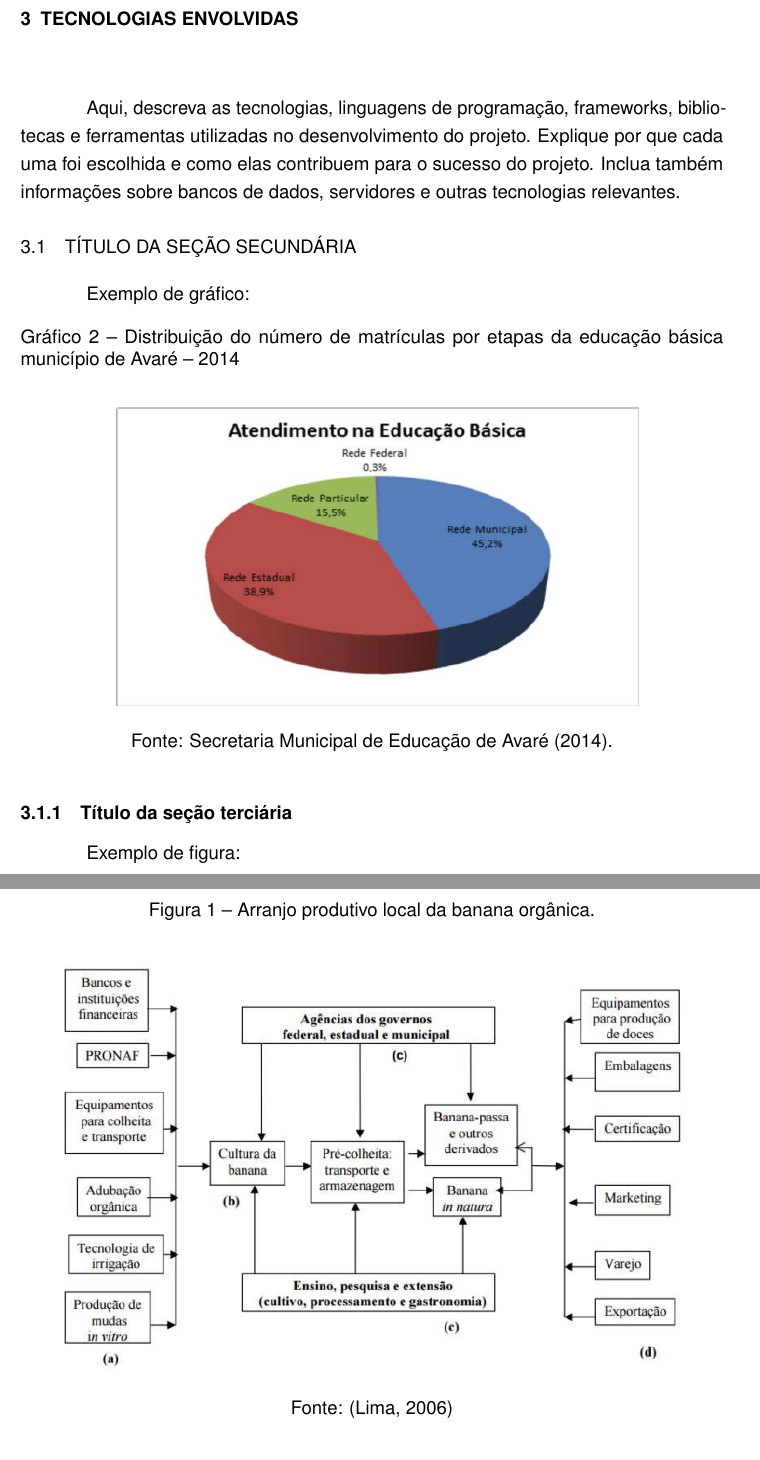
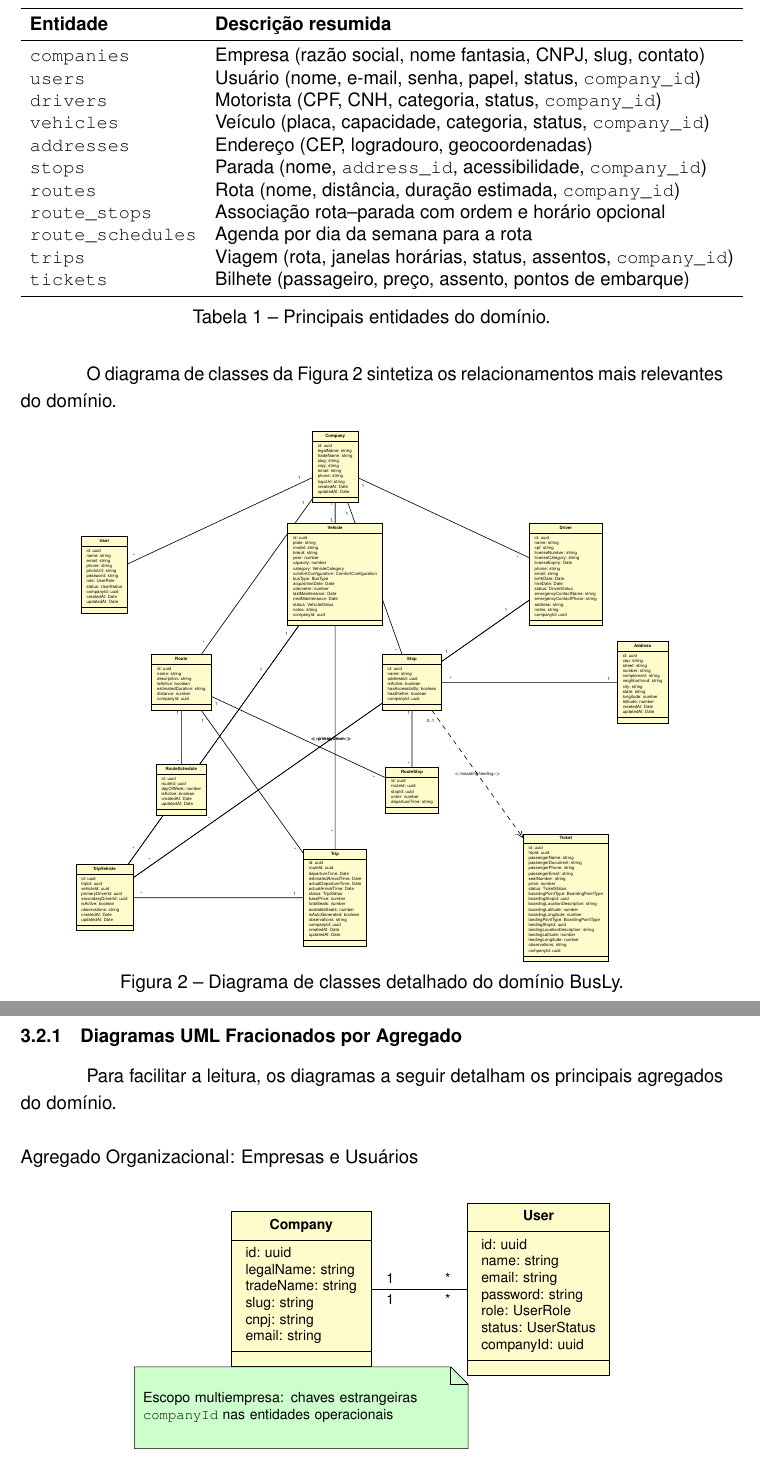
Before and after one commit to JeanCarlos899/RTS-Jean-Carlos, a LaTeX thesis (documento.tex, which reads capitulos/arquitetura.tex, capitulos/tecnologias.tex): two parts of pages 21 and 22 of 31 before the commit and two parts of pages 22 and 23 of 34 after it, joined at a grey line, cut at the place of the change. Compiled offline with pdfLaTeX.

Commit message:
Remove o arquivo tecnologias.tex e atualiza a estrutura do documento para incluir arquitetura em seu lugar.

```diff
--- /dev/null
+++ b/capitulos/arquitetura.tex
@@ -0,0 +34,261 @@
+\begin{table}[H]
+\centering
+\begin{tabular}{ll}
+\toprule
+\textbf{Entidade} & \textbf{Descrição resumida} \\
+\midrule
+\texttt{companies} & Empresa (razão social, nome fantasia, CNPJ, slug, contato) \\
+\texttt{users} & Usuário (nome, e-mail, senha, papel, status, \texttt{company\_id}) \\
+\texttt{drivers} & Motorista (CPF, CNH, categoria, status, \texttt{company\_id}) \\
+\texttt{vehicles} & Veículo (placa, capacidade, categoria, status, \texttt{company\_id}) \\
+\texttt{addresses} & Endereço (CEP, logradouro, geocoordenadas) \\
+\texttt{stops} & Parada (nome, \texttt{address\_id}, acessibilidade, \texttt{company\_id}) \\
+\texttt{routes} & Rota (nome, distância, duração estimada, \texttt{company\_id}) \\
+\texttt{route\_stops} & Associação rota–parada com ordem e horário opcional \\
+\texttt{route\_schedules} & Agenda por dia da semana para a rota \\
+\texttt{trips} & Viagem (rota, janelas horárias, status, assentos, \texttt{company\_id}) \\
+\texttt{tickets} & Bilhete (passageiro, preço, assento, pontos de embarque) \\
+\bottomrule
+\end{tabular}
+\caption{Principais entidades do domínio.}
+\label{tab:principais-entidades}
+\end{table}
+
+O diagrama de classes da Figura~\ref{fig:uml-dominio} sintetiza os relacionamentos mais relevantes do domínio.
+
+\begin{figure}[H]
+\centering
+\begin{tikzpicture}[scale=0.35, every node/.style={transform shape}]
+  \tikzumlset{font=\tiny}
+
+  % NÍVEL 1: Empresa (topo da hierarquia)
+  \umlclass[x=18,y=25]{Company}{
+    id: uuid\\
+    legalName: string\\
+    tradeName: string\\
+    slug: string\\
+    cnpj: string\\
+    email: string\\
+    phone: string\\
+    logoUrl: string\\
+    createdAt: Date\\
+    updatedAt: Date
+  }{ }
+
+  % NÍVEL 2: Gestão de usuários e recursos
+  \umlclass[x=3,y=18]{User}{
+    id: uuid\\
+    name: string\\
+    email: string\\
+    phone: string\\
+    photoUrl: string\\
+    password: string\\
+    role: UserRole\\
+    status: UserStatus\\
+    companyId: uuid\\
+    createdAt: Date\\
+    updatedAt: Date
+  }{ }
+
+  \umlclass[x=18,y=18]{Vehicle}{
+    id: uuid\\
+    plate: string\\
+    model: string\\
+    brand: string\\
+    year: number\\
+    capacity: number\\
+    category: VehicleCategory\\
+    comfortConfiguration: ComfortConfiguration\\
+    busType: BusType\\
+    acquisitionDate: Date\\
+    odometer: number\\
+    lastMaintenance: Date\\
+    nextMaintenance: Date\\
+    status: VehicleStatus\\
+    notes: string\\
+    companyId: uuid
+  }{ }
+
+  \umlclass[x=33,y=18]{Driver}{
+    id: uuid\\
+    name: string\\
+    cpf: string\\
+    licenseNumber: string\\
+    licenseCategory: string\\
+    licenseExpiry: Date\\
+    phone: string\\
+    email: string\\
+    birthDate: Date\\
+    hireDate: Date\\
+    status: DriverStatus\\
+    emergencyContactName: string\\
+    emergencyContactPhone: string\\
+    address: string\\
+    notes: string\\
+    companyId: uuid
+  }{ }
+
+  % NÍVEL 3: Configuração de rotas
+  \umlclass[x=8,y=11]{Route}{
+    id: uuid\\
+    name: string\\
+    description: string\\
+    isActive: boolean\\
+    estimatedDuration: string\\
+    distance: number\\
+    companyId: uuid
+  }{ }
+
+  \umlclass[x=23,y=11]{Stop}{
+    id: uuid\\
+    name: string\\
+    addressId: uuid\\
+    isActive: boolean\\
+    hasAccessibility: boolean\\
+    hasShelter: boolean\\
+    companyId: uuid
+  }{ }
+
+  \umlclass[x=38,y=11]{Address}{
+    id: uuid\\
+    cep: string\\
+    street: string\\
+    number: string\\
+    complement: string\\
+    neighborhood: string\\
+    city: string\\
+    state: string\\
+    longitude: number\\
+    latitude: number\\
+    createdAt: Date\\
+    updatedAt: Date
+  }{ }
+
+  % NÍVEL 4: Relacionamentos de configuração
+  \umlclass[x=8,y=4]{RouteSchedule}{
+    id: uuid\\
+    routeId: uuid\\
+    dayOfWeek: number\\
+    isActive: boolean\\
+    createdAt: Date\\
+    updatedAt: Date
+  }{ }
+
+  \umlclass[x=23,y=4]{RouteStop}{
+    id: uuid\\
+    routeId: uuid\\
+    stopId: uuid\\
+    order: number\\
+    departureTime: string
+  }{ }
+
+  % NÍVEL 5: Operação - Viagens
+  \umlclass[x=3,y=-3]{TripVehicle}{
+    id: uuid\\
+    tripId: uuid\\
+    vehicleId: uuid\\
+    primaryDriverId: uuid\\
+    secondaryDriverId: uuid\\
+    isActive: boolean\\
+    observations: string\\
+    createdAt: Date\\
+    updatedAt: Date
+  }{ }
+
+  \umlclass[x=18,y=-3]{Trip}{
+    id: uuid\\
+    routeId: uuid\\
+    departureTime: Date\\
+    estimatedArrivalTime: Date\\
+    actualDepartureTime: Date\\
+    actualArrivalTime: Date\\
+    status: TripStatus\\
+    basePrice: number\\
+    totalSeats: number\\
+    availableSeats: number\\
+    isAutoGenerated: boolean\\
+    observations: string\\
+    companyId: uuid\\
+    createdAt: Date\\
+    updatedAt: Date
+  }{ }
+
+  % NÍVEL 6: Vendas - Bilhetes
+  \umlclass[x=33,y=-3]{Ticket}{
+    id: uuid\\
+    tripId: uuid\\
+    passengerName: string\\
+    passengerDocument: string\\
+    passengerPhone: string\\
+    passengerEmail: string\\
+    seatNumber: string\\
+    price: number\\
+    status: TicketStatus\\
+    boardingPointType: BoardingPointType\\
+    boardingStopId: uuid\\
+    boardingLocationDescription: string\\
+    boardingLatitude: number\\
+    boardingLongitude: number\\
+    landingPointType: BoardingPointType\\
+    landingStopId: uuid\\
+    landingLocationDescription: string\\
+    landingLatitude: number\\
+    landingLongitude: number\\
+    observations: string\\
+    companyId: uuid
+  }{ }
+
+  % RELACIONAMENTOS HIERÁRQUICOS PRINCIPAIS
+  % Company -> Recursos
+  \umlassoc[mult1=1,mult2=*,pos1=0.05,pos2=0.95]{Company}{User}
+  \umlassoc[mult1=1,mult2=*,pos1=0.05,pos2=0.95]{Company}{Vehicle}
+  \umlassoc[mult1=1,mult2=*,pos1=0.05,pos2=0.95]{Company}{Driver}
+
+  % Company -> Configuração
+  \umlassoc[mult1=1,mult2=*,pos1=0.05,pos2=0.95,arm1=-135,arm2=90]{Company}{Route}
+  \umlassoc[mult1=1,mult2=*,pos1=0.05,pos2=0.95,arm1=-45,arm2=90]{Company}{Stop}
+
+  % Configuração de endereços
+  \umlassoc[mult1=1,mult2=*,pos1=0.05,pos2=0.95]{Address}{Stop}
+
+  % FLUXO PRINCIPAL: Route -> RouteStop <- Stop
+  \umlassoc[mult1=1,mult2=*,pos1=0.05,pos2=0.95]{Route}{RouteStop}
+  \umlassoc[mult1=1,mult2=*,pos1=0.05,pos2=0.95]{Stop}{RouteStop}
+
+  % Horários das rotas
+  \umlassoc[mult1=1,mult2=*,pos1=0.05,pos2=0.95]{Route}{RouteSchedule}
+
+  % FLUXO OPERACIONAL: Route -> Trip
+  \umlassoc[mult1=1,mult2=*,pos1=0.05,pos2=0.95]{Route}{Trip}
+  \umlassoc[mult1=1,mult2=*,pos1=0.05,pos2=0.95,arm1=-135,arm2=90]{Company}{Trip}
+
+  % Trip -> TripVehicle (associação veículo/motorista)
+  \umlassoc[mult1=1,mult2=*,pos1=0.05,pos2=0.95]{Trip}{TripVehicle}
+  \umlassoc[mult1=1,mult2=*,pos1=0.05,pos2=0.95,arm1=-90,arm2=90]{Vehicle}{TripVehicle}
+  \umlassoc[mult1=1,mult2=*,pos1=0.05,pos2=0.95,arm1=-90,arm2=135,stereo=<<primaryDriver>>]{Driver}{TripVehicle}
+
+  % Relacionamentos de TripVehicle
+  \umlassoc[mult1=1,mult2=*,arm1=-90,arm2=90]{Vehicle}{TripVehicle}
+  \umlassoc[mult1=1,mult2=*,stereo=<<primaryDriver>>]{Driver}{TripVehicle}
+
+  % Relacionamento opcional: Stop -> Ticket (embarque/desembarque específico)
+  \umldep[stereo=<<boarding/landing>>,mult1=0..1,mult2=*,pos1=0.05,pos2=0.95,arm1=-90,arm2=135]{Stop}{Ticket}
+
+\end{tikzpicture}
+\caption{Diagrama de classes detalhado do domínio BusLy.}
+\label{fig:uml-dominio}
+\end{figure}
+
+\subsection{Diagramas UML Fracionados por Agregado}
+Para facilitar a leitura, os diagramas a seguir detalham os principais agregados do domínio.
+
+\subsubsection*{Agregado Organizacional: Empresas e Usuários}
+\begin{figure}[H]
+\centering
+\begin{tikzpicture}[scale=0.9, every node/.style={transform shape}]
+  \tikzumlset{font=\footnotesize}
+  \umlclass[x=0,y=0]{Company}{id: uuid\\ legalName: string\\ tradeName: string\\ slug: string\\ cnpj: string\\ email: string}{ }
+  \umlclass[x=6,y=0]{User}{id: uuid\\ name: string\\ email: string\\ password: string\\ role: UserRole\\ status: UserStatus\\ companyId: uuid}{ }
+  \umlassoc[arg1=1,arg2=*,mult1=1,mult2=*]{Company}{User}
+  \umlnote[x=0,y=-3, width=8cm]{Company}{Escopo multiempresa: chaves estrangeiras \texttt{companyId} nas entidades operacionais}\end{tikzpicture}
+\caption{Agregado organizacional (empresa e usuários).}
@@ -0,0 +324 @@
+\end{figure}
--- a/capitulos/tecnologias.tex
+++ /dev/null
@@ -1,41 +0,0 @@
-% ----------------------------------------------------------
-% Tecnologias Envolvidas
-% ----------------------------------------------------------
-\chapter{Tecnologias Envolvidas} \label{cha:tecnologias}
-
-Aqui, descreva as tecnologias, linguagens de programação, frameworks, bibliotecas e ferramentas utilizadas no desenvolvimento do projeto. Explique por que cada uma foi escolhida e como elas contribuem para o sucesso do projeto. Inclua também informações sobre bancos de dados, servidores e outras tecnologias relevantes.
-
-\section{Título da Seção SECUNDÁRIA}
-
-
-
-Exemplo de gráfico:
-
-
-
-\begin{figure}[H]
-\renewcommand{\figurename}{Gráfico}
-\caption*{ \label{graf2}Gráfico 2 – Distribuição do número de matrículas por etapas da
-educação básica município de Avaré – 2014}
-	\begin{center}
-	    \includegraphics[scale=1.0]{imagens/grafs_1.png}
-	\end{center}
-	\legend{Fonte: Secretaria Municipal de Educação de Avaré (2014). }
-
-\end{figure}
-
-\renewcommand{\figurename}{Figura}
-
-\setcounter{secnumdepth}{4}
-
-\subsection{Título da seção terciária}
-
-Exemplo de figura:
-
-\begin{figure}[H]
-	\caption{\label{fig_arranjo}Arranjo produtivo local da banana orgânica.}
-	\begin{center}
-	    \includegraphics[scale=1.0]{imagens/fig_exemplo.png}
-	\end{center}
-	\legend{Fonte: \cite{limaarranjo}}
-\end{figure}
```
Also changed, not shown: estrutura/textual.tex (+1 -1 lines), capitulos/arquitetura.tex (122 more changed lines).
